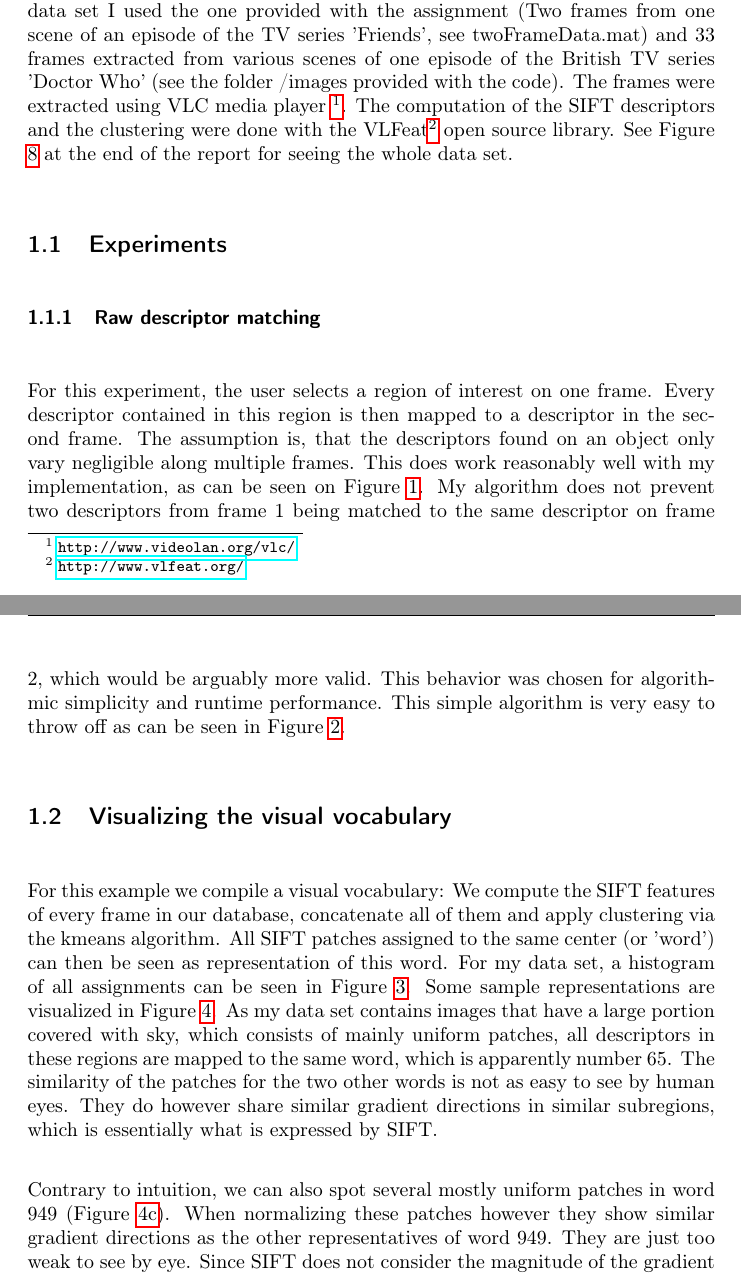
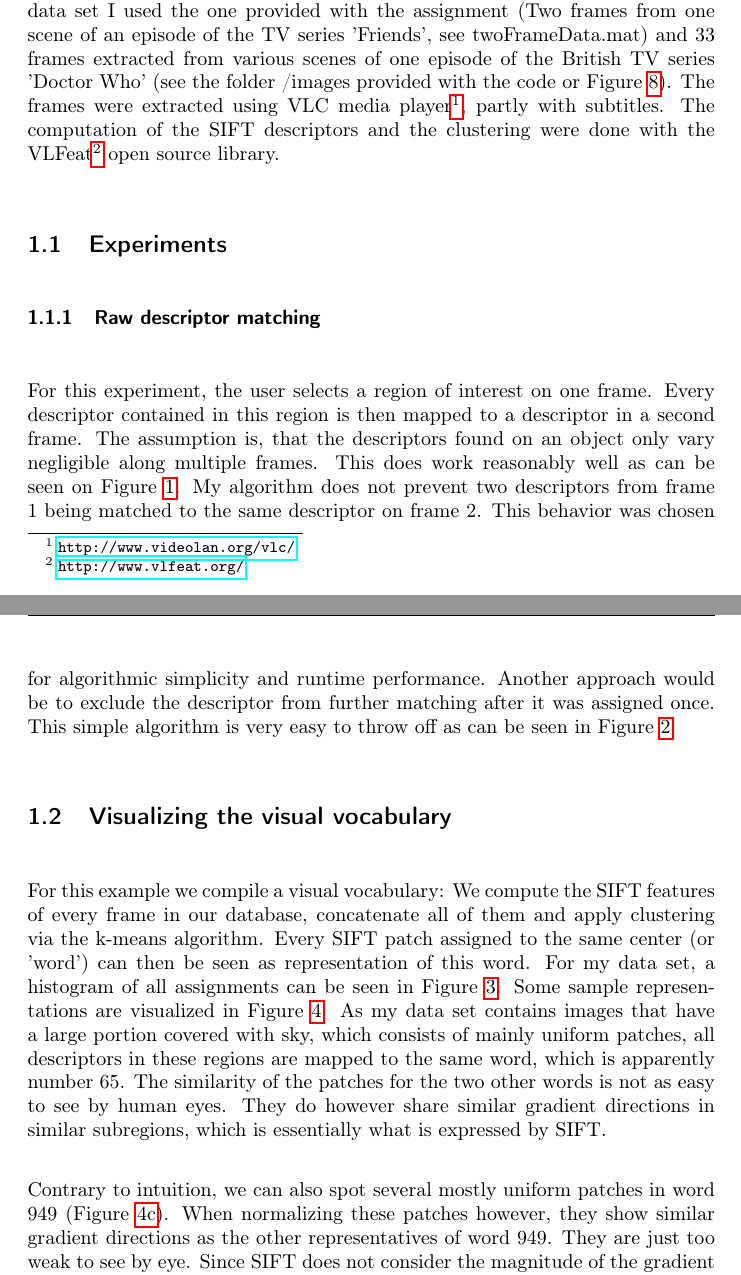
Before and after one commit to panmari/cv2013, a LaTeX problem sheet (assignment_3/Report_3_Stefan_Moser.tex): two parts of pages 1 and 2 of 9, joined at a grey line, cut so that both start at the same text. Compiled offline with pdfLaTeX.

Commit message:
some final changes

```diff
--- a/assignment_3/Report_3_Stefan_Moser.tex
+++ b/assignment_3/Report_3_Stefan_Moser.tex
@@ -53,21 +53,22 @@ In this assignment we studied how well SIFT descriptors perform when used direct
 for matching and in combination with bag of words. As underlying data set I used the
 one provided with the assignment (Two frames from one scene of an episode of the TV series 'Friends',
 see twoFrameData.mat) and 33 frames extracted from various scenes of one episode of the
-British TV series 'Doctor Who' (see the folder /images provided with the code). The
-frames were extracted using VLC media player \footnote{\url{http://www.videolan.org/vlc/}}.
+British TV series 'Doctor Who' (see the folder /images provided with the code or Figure \ref{fig:db}). The
+frames were extracted using VLC media player\footnote{\url{http://www.videolan.org/vlc/}},
+partly with subtitles.
 The computation of the SIFT descriptors and the clustering were done with the VLFeat\footnote{\url{http://www.vlfeat.org/}} open source library.
-See Figure \ref{fig:db} at the end of the report for seeing the whole data set.
 
 \subsection{Experiments}
 \subsubsection{Raw descriptor matching}
 \label{sec:raw}
 For this experiment, the user selects a region of interest on one frame. Every
-descriptor contained in this region is then mapped to a descriptor in the second frame.
+descriptor contained in this region is then mapped to a descriptor in a second frame.
 The assumption is, that the descriptors found on an object only vary negligible along
-multiple frames. This does work reasonably well with my implementation, as can be seen
+multiple frames. This does work reasonably well as can be seen
 on Figure \ref{fig:raw_desc_match}. My algorithm does not prevent two descriptors from
-frame 1 being matched to the same descriptor on frame 2, which would be arguably more
-valid. This behavior was chosen for algorithmic simplicity and runtime performance.
+frame 1 being matched to the same descriptor on frame 2. This behavior was chosen for
+ algorithmic simplicity and runtime performance. Another approach would be to exclude
+the descriptor from further matching after it was assigned once.
 This simple algorithm is very easy to throw off as can be seen in Figure \ref{fig:raw_fail}.
 \begin{figure}
   \centering
@@ -107,8 +107,8 @@ the mean square error is close to the one of the first example}
 
 \subsection{Visualizing the visual vocabulary}
 For this example we compile a visual vocabulary: We compute the SIFT features of every
-frame in our database, concatenate all of them and apply clustering via the kmeans
-algorithm. All SIFT patches assigned to the same center (or 'word') can then be
+frame in our database, concatenate all of them and apply clustering via the k-means
+algorithm. Every SIFT patch assigned to the same center (or 'word') can then be
 seen as representation of this word. For my data set, a histogram of all assignments can be
 seen in Figure \ref{fig:all_hist}. Some sample representations are visualized in Figure
 \ref{fig:words}. As my data set contains images that have a large portion covered with sky,
@@ -118,7 +118,7 @@ other words is not as easy to see by human eyes. They do however share similar g
 directions in similar subregions, which is essentially what is expressed by SIFT.
 
 Contrary to intuition, we can also spot several mostly uniform patches in word 949
-(Figure \ref{fig:949}). When normalizing these patches however they show similar
+(Figure \ref{fig:949}). When normalizing these patches however, they show similar
 gradient directions as the other representatives of word 949. They are just too weak to see
 by eye. Since SIFT does not consider the magnitude of the gradient but only its direction,
 they show up under the same word. We can however adapt SIFT to either ignore every
```
Also changed, not shown: assignment_3/Report_3_Stefan_Moser.tex (15 more changed lines), 2 other files.
